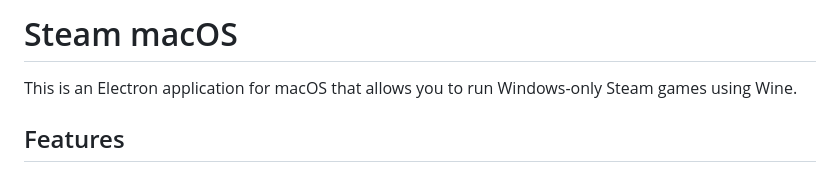
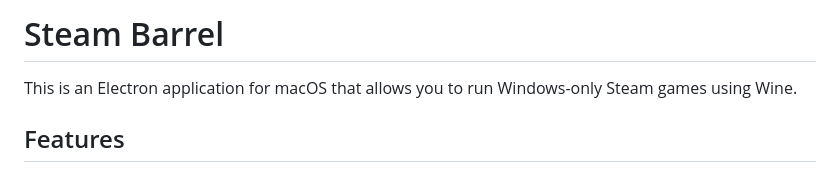
Before and after one commit to jmazaia/steam-barrel, a Markdown page: README.md, the part around the change. Drawn GitHub-style.

```diff
--- a/README.md
+++ b/README.md
@@ -1,4 +1,4 @@
-# Steam macOS
+# Steam Barrel
 
 This is an Electron application for macOS that allows you to run Windows-only Steam games using Wine.
 
```
